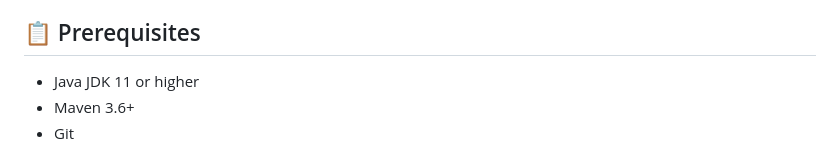
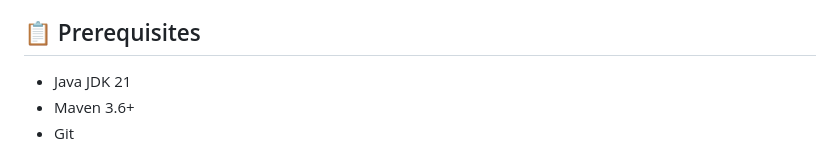
Before and after one commit to AllenOps08/JChainX, a Markdown page: README.md, the part around the change. Drawn GitHub-style.

```diff
--- a/README.md
+++ b/README.md
@@ -28,7 +28,7 @@ JChainX is a lightweight blockchain implementation built with Spring Boot and Ja
 
 ## 📋 Prerequisites
 
-- Java JDK 11 or higher
+- Java JDK 21
 - Maven 3.6+
 - Git
 
```
